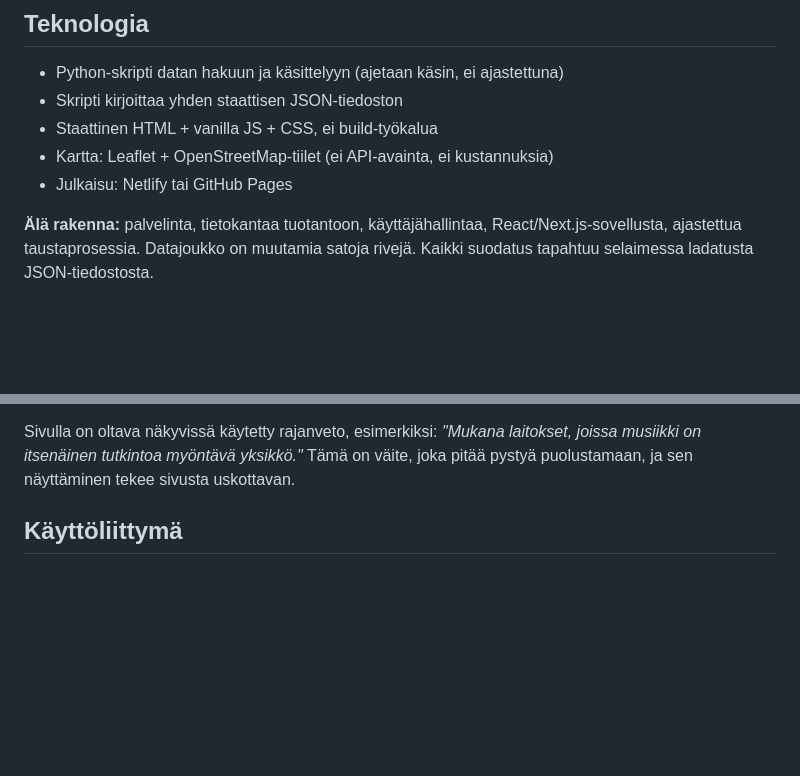
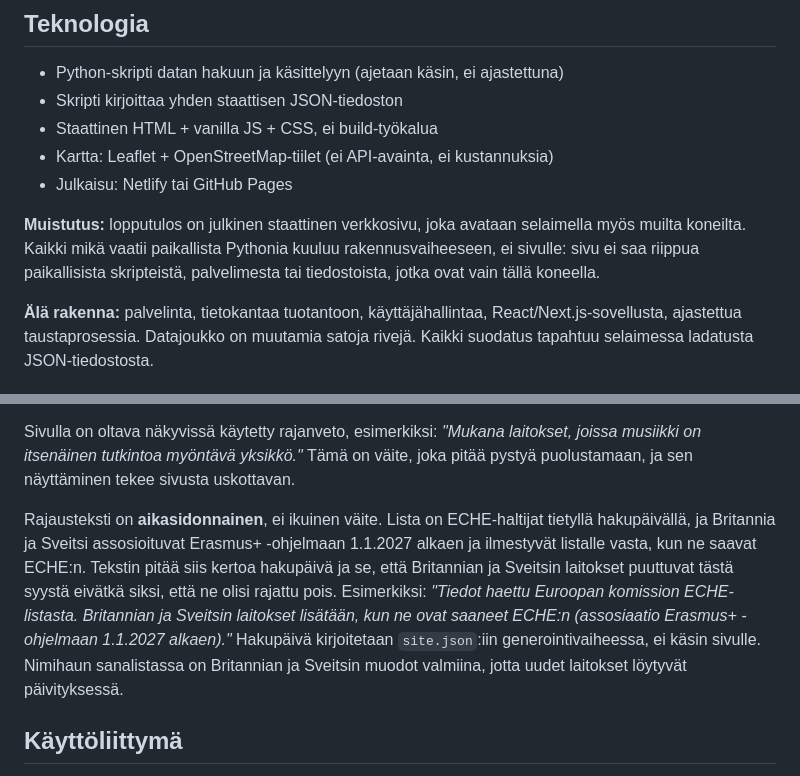
Before and after one commit to j-aari/music-hei, a Markdown page: BRIEF.md, 2 parts joined by grey strips. Drawn GitHub-style; blank space fills up the shorter version.

Commit message:
BRIEF: julkisen sivun muistutus ja aikasidonnainen rajausteksti
Co-Authored-By: Claude Sonnet 5 <noreply@anthropic.com>

```diff
--- a/BRIEF.md
+++ b/BRIEF.md
@@ -21,6 +21,11 @@ partnereitamme".
 - Staattinen HTML + vanilla JS + CSS, ei build-työkalua
 - Kartta: Leaflet + OpenStreetMap-tiilet (ei API-avainta, ei kustannuksia)
 - Julkaisu: Netlify tai GitHub Pages
+
+**Muistutus:** lopputulos on julkinen staattinen verkkosivu, joka avataan
+selaimella myös muilta koneilta. Kaikki mikä vaatii paikallista Pythonia kuuluu
+rakennusvaiheeseen, ei sivulle: sivu ei saa riippua paikallisista skripteistä,
+palvelimesta tai tiedostoista, jotka ovat vain tällä koneella.
 
 **Älä rakenna:** palvelinta, tietokantaa tuotantoon, käyttäjähallintaa,
 React/Next.js-sovellusta, ajastettua taustaprosessia. Datajoukko on muutamia
@@ -112,6 +117,17 @@ Sivulla on oltava näkyvissä käytetty rajanveto, esimerkiksi: *"Mukana laitoks
 joissa musiikki on itsenäinen tutkintoa myöntävä yksikkö."* Tämä on väite, joka
 pitää pystyä puolustamaan, ja sen näyttäminen tekee sivusta uskottavan.
 
+Rajausteksti on **aikasidonnainen**, ei ikuinen väite. Lista on ECHE-haltijat
+tietyllä hakupäivällä, ja Britannia ja Sveitsi assosioituvat Erasmus+
+-ohjelmaan 1.1.2027 alkaen ja ilmestyvät listalle vasta, kun ne saavat ECHE:n.
+Tekstin pitää siis kertoa hakupäivä ja se, että Britannian ja Sveitsin laitokset
+puuttuvat tästä syystä eivätkä siksi, että ne olisi rajattu pois. Esimerkiksi:
+*"Tiedot haettu <pvm> Euroopan komission ECHE-listasta. Britannian ja Sveitsin
+laitokset lisätään, kun ne ovat saaneet ECHE:n (assosiaatio Erasmus+
+-ohjelmaan 1.1.2027 alkaen)."* Hakupäivä kirjoitetaan `site.json`:iin
+generointivaiheessa, ei käsin sivulle. Nimihaun sanalistassa on Britannian ja
+Sveitsin muodot valmiina, jotta uudet laitokset löytyvät päivityksessä.
+
 ## Käyttöliittymä
 
 **Kaksi näkymää, yksi suodatintila.** Kartta ja lista näyttävät aina saman
```
